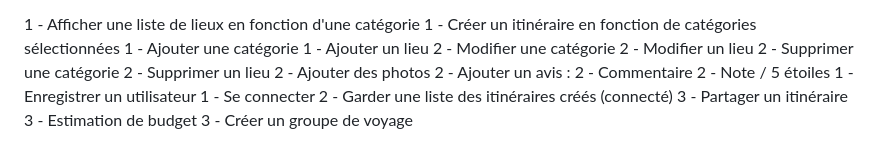
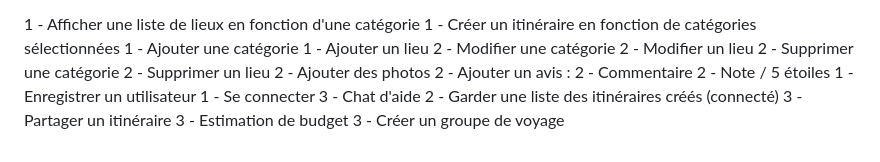
Before and after one commit to e-vinci/web2-2023-project-group-22, a Markdown page: README.md, the part around the change. Rendered like a GitHub page.

```diff
--- a/README.md
+++ b/README.md
@@ -86,6 +86,7 @@ Liste des cas d'utilisation :
 2 - Note / 5 étoiles
 1 - Enregistrer un utilisateur
 1 - Se connecter
+3 - Chat d'aide
 2 - Garder une liste des itinéraires créés (connecté)
 3 - Partager un itinéraire
 3 - Estimation de budget
```
